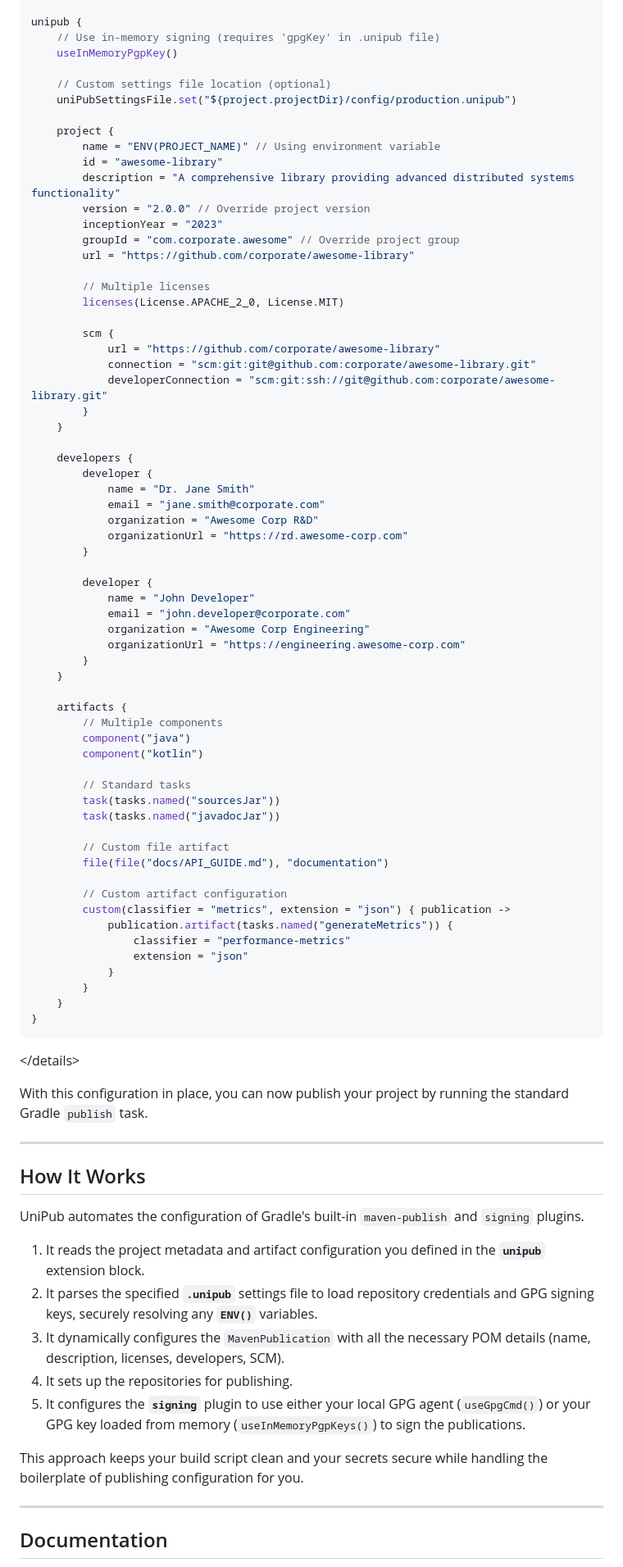
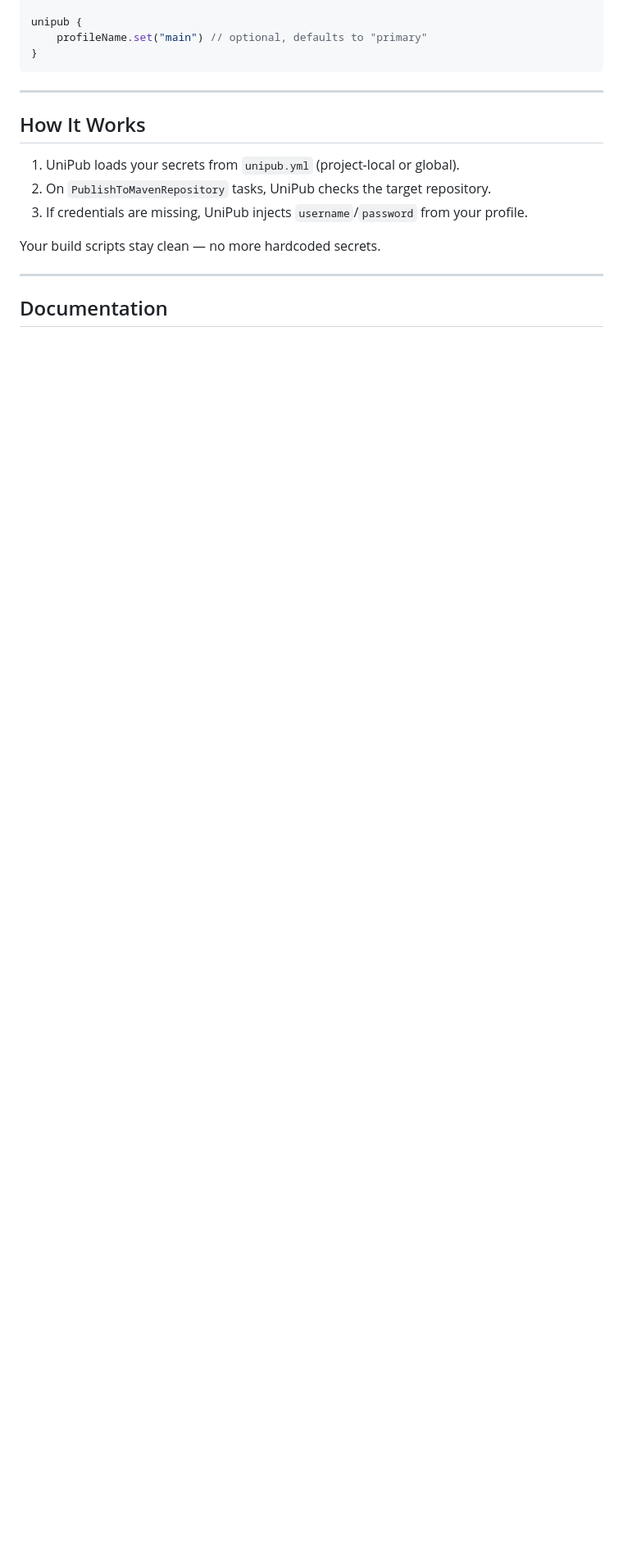
Before and after one commit to mtctx/UniPub, a Markdown page: README.md, the part around one of its changes. Shown at 82% size. Rendered like a GitHub page; blank space fills up the shorter version.

````diff
--- a/README.md
+++ b/README.md
@@ -138,92 +85,20 @@ plugins {
 
 unipub {
-    // Use in-memory signing (requires 'gpgKey' in .unipub file)
-    useInMemoryPgpKey()
-
-    // Custom settings file location (optional)
-    uniPubSettingsFile.set("${project.projectDir}/config/production.unipub")
-
-    project {
-        name = "ENV(PROJECT_NAME)" // Using environment variable
-        id = "awesome-library"
-        description = "A comprehensive library providing advanced distributed systems functionality"
-        version = "2.0.0" // Override project version
-        inceptionYear = "2023"
-        groupId = "com.corporate.awesome" // Override project group
-        url = "https://github.com/corporate/awesome-library"
-
-        // Multiple licenses
-        licenses(License.APACHE_2_0, License.MIT)
-
-        scm {
-            url = "https://github.com/corporate/awesome-library"
-            connection = "scm:git:git@github.com:corporate/awesome-library.git"
-            developerConnection = "scm:git:ssh://git@github.com:corporate/awesome-library.git"
-        }
-    }
-
-    developers {
-        developer {
-            name = "Dr. Jane Smith"
-            email = "jane.smith@corporate.com"
-            organization = "Awesome Corp R&D"
-            organizationUrl = "https://rd.awesome-corp.com"
-        }
-
-        developer {
-            name = "John Developer"
-            email = "john.developer@corporate.com"
-            organization = "Awesome Corp Engineering"
-            organizationUrl = "https://engineering.awesome-corp.com"
-        }
-    }
-
-    artifacts {
-        // Multiple components
-        component("java")
-        component("kotlin")
-
-        // Standard tasks
-        task(tasks.named("sourcesJar"))
-        task(tasks.named("javadocJar"))
-
-        // Custom file artifact
-        file(file("docs/API_GUIDE.md"), "documentation")
-
-        // Custom artifact configuration
-        custom(classifier = "metrics", extension = "json") { publication ->
-            publication.artifact(tasks.named("generateMetrics")) {
-                classifier = "performance-metrics"
-                extension = "json"
-            }
-        }
-    }
+    profileName.set("main") // optional, defaults to "primary"
 }
 ```
 
-\</details\>
-
-With this configuration in place, you can now publish your project by running the standard Gradle `publish` task.
-
------
+---
 
 ## How It Works
 
-UniPub automates the configuration of Gradle's built-in `maven-publish` and `signing` plugins.
+1. UniPub loads your secrets from `unipub.yml` (project-local or global).
+2. On `PublishToMavenRepository` tasks, UniPub checks the target repository.
+3. If credentials are missing, UniPub injects `username`/`password` from your profile.
 
-1. It reads the project metadata and artifact configuration you defined in the **`unipub`** extension block.
-2. It parses the specified **`.unipub`** settings file to load repository credentials and GPG signing keys, securely
-   resolving any **`ENV()`** variables.
-3. It dynamically configures the `MavenPublication` with all the necessary POM details (name, description, licenses,
-   developers, SCM).
-4. It sets up the repositories for publishing.
-5. It configures the **`signing`** plugin to use either your local GPG agent (`useGpgCmd()`) or your GPG key loaded from
-   memory (`useInMemoryPgpKeys()`) to sign the publications.
+Your build scripts stay clean — no more hardcoded secrets.
 
-This approach keeps your build script clean and your secrets secure while handling the boilerplate of publishing
-configuration for you.
-
------
+---
 
 ## Documentation
 
````
Also changed, not shown: other parts of README.md (+49 -104 lines).
